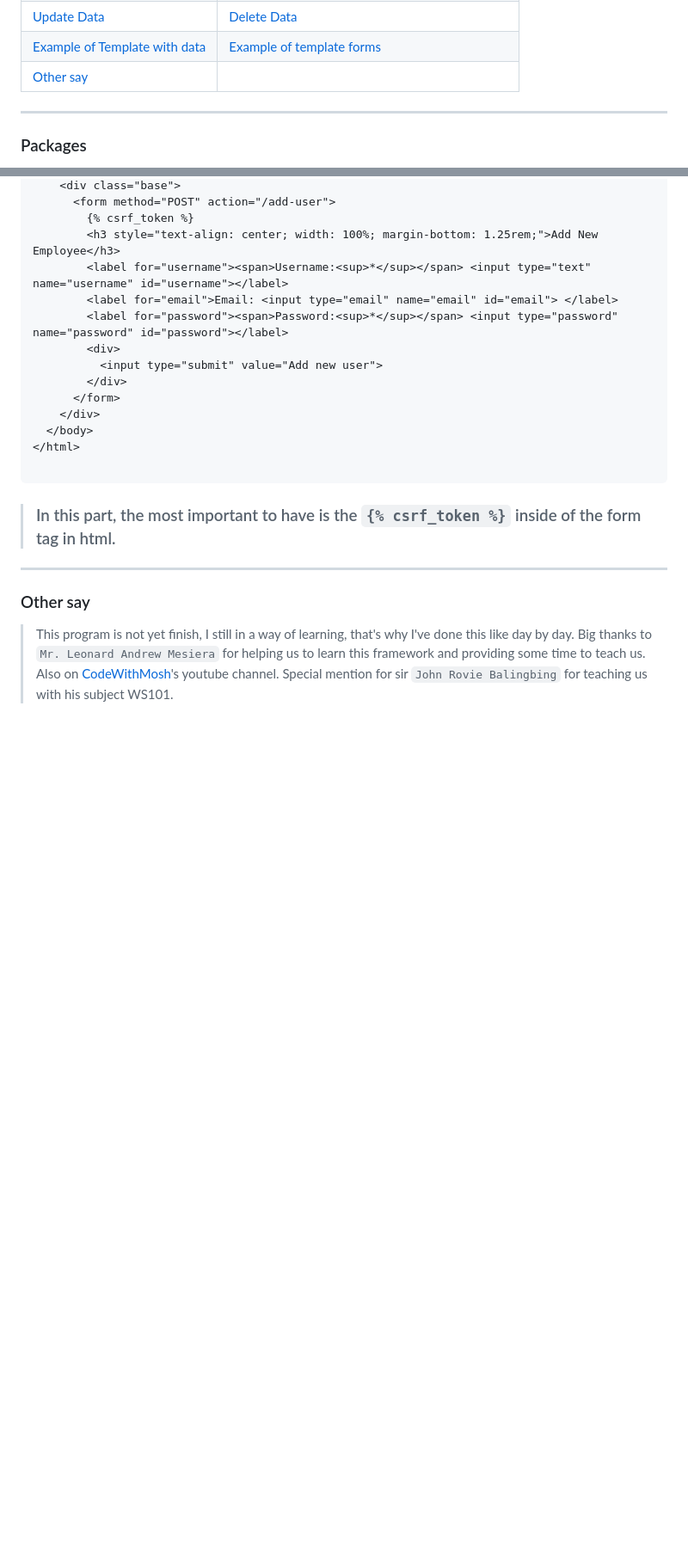
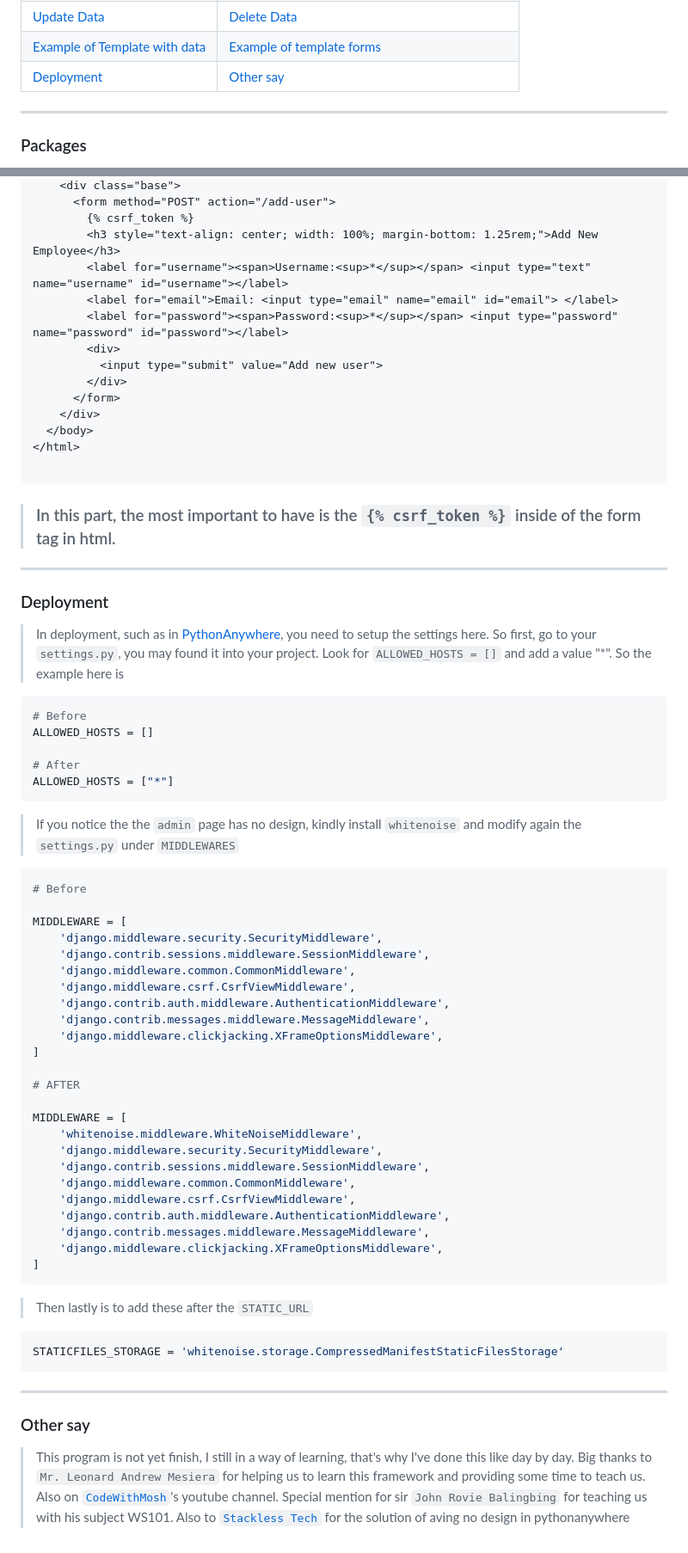
Before and after one commit to RyannKim327/DjangoPractice, a Markdown page: ReadMe.md, 2 parts joined by grey strips. Shown: that part at 86% size. GitHub-like rendering; blank space fills up the shorter version.

Commit message:
11-12-24 09:19

````diff
--- a/ReadMe.md
+++ b/ReadMe.md
@@ -15,7 +15,7 @@
 | [Retieve Data](#get_data) | [Filter or search data](#filter_data)
 | [Update Data](#update_data) | [Delete Data](#delete_data) |
 | [Example of Template with data](#template-sample) | [Example of template forms](#template-forms) |
-| [Other say](#final) |
+| [Deployment](#deployment) | [Other say](#final) |
 
 ---
 <h3 id="packages">Packages</h3>
@@ -589,6 +595,53 @@ def deleteUser(req):
 > ### In this part, the most important to have is the `{% csrf_token %}` inside of the form tag in html.
 
 ---
+<h3 id="deployment">Deployment</h3>
+
+> In deployment, such as in [PythonAnywhere](https://www.pythonanywhere.com/), you need to setup the settings here. So first, go to your `settings.py`, you may found it into your project. Look for `ALLOWED_HOSTS = []` and add a value "*". So the example here is
+
+```python
+# Before
+ALLOWED_HOSTS = []
+
+# After
+ALLOWED_HOSTS = ["*"]
+```
+
+> If you notice the the `admin` page has no design, kindly install `whitenoise` and modify again the `settings.py` under `MIDDLEWARES`
+
+```python
+# Before
+
+MIDDLEWARE = [
+	'django.middleware.security.SecurityMiddleware',
+	'django.contrib.sessions.middleware.SessionMiddleware',
+	'django.middleware.common.CommonMiddleware',
+	'django.middleware.csrf.CsrfViewMiddleware',
+	'django.contrib.auth.middleware.AuthenticationMiddleware',
+	'django.contrib.messages.middleware.MessageMiddleware',
+	'django.middleware.clickjacking.XFrameOptionsMiddleware',
+]
+
+# AFTER
+
+MIDDLEWARE = [
+	'whitenoise.middleware.WhiteNoiseMiddleware',
+	'django.middleware.security.SecurityMiddleware',
+	'django.contrib.sessions.middleware.SessionMiddleware',
+	'django.middleware.common.CommonMiddleware',
+	'django.middleware.csrf.CsrfViewMiddleware',
+	'django.contrib.auth.middleware.AuthenticationMiddleware',
+	'django.contrib.messages.middleware.MessageMiddleware',
+	'django.middleware.clickjacking.XFrameOptionsMiddleware',
+]
+```
+
+> Then lastly is to add these after the `STATIC_URL`
+```python
+STATICFILES_STORAGE = 'whitenoise.storage.CompressedManifestStaticFilesStorage'
+```
+
+---
 <h3 id="final">Other say</h3>
 
-> This program is not yet finish, I still in a way of learning, that's why I've done this like day by day. Big thanks to `Mr. Leonard Andrew Mesiera` for helping us to learn this framework and providing some time to teach us. Also on [CodeWithMosh](https://www.youtube.com/watch?v=rHux0gMZ3Eg)'s youtube channel. Special mention for sir `John Rovie Balingbing` for teaching us with his subject WS101.
+> This program is not yet finish, I still in a way of learning, that's why I've done this like day by day. Big thanks to `Mr. Leonard Andrew Mesiera` for helping us to learn this framework and providing some time to teach us. Also on [`CodeWithMosh`](https://www.youtube.com/watch?v=rHux0gMZ3Eg)'s youtube channel. Special mention for sir `John Rovie Balingbing` for teaching us with his subject WS101. Also to [`Stackless Tech`](https://www.youtube.com/watch?v=WGo-1xB-NO8) for the solution of aving no design in pythonanywhere
````
Also changed, not shown: other parts of ReadMe.md (+6 -0 lines).
